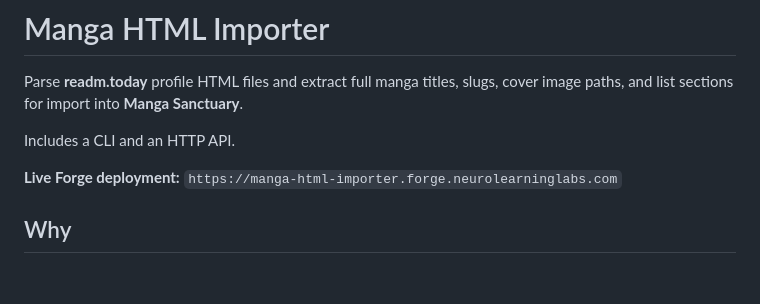
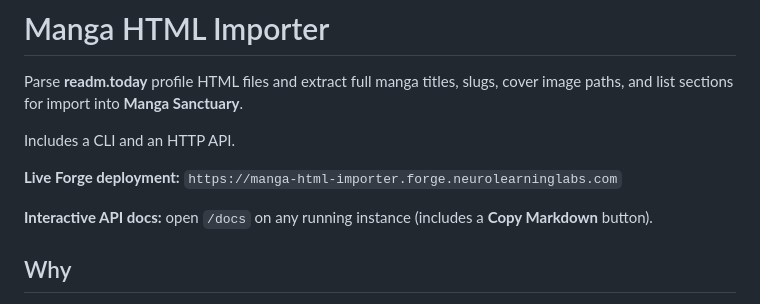
Before and after one commit to The-Code-Labz/manga-html-importer, a Markdown page: README.md, the part around the change. GitHub-like rendering; blank space fills up the shorter version.

Commit message:
docs: mention /docs page in README
Co-Authored-By: Claude <noreply@anthropic.com>

```diff
--- a/README.md
+++ b/README.md
@@ -5,6 +5,8 @@ Parse **readm.today** profile HTML files and extract full manga titles, slugs, c
 Includes a CLI and an HTTP API.
 
 **Live Forge deployment:** `https://manga-html-importer.forge.neurolearninglabs.com`
+
+**Interactive API docs:** open `/docs` on any running instance (includes a **Copy Markdown** button).
 
 ## Why
 
```
